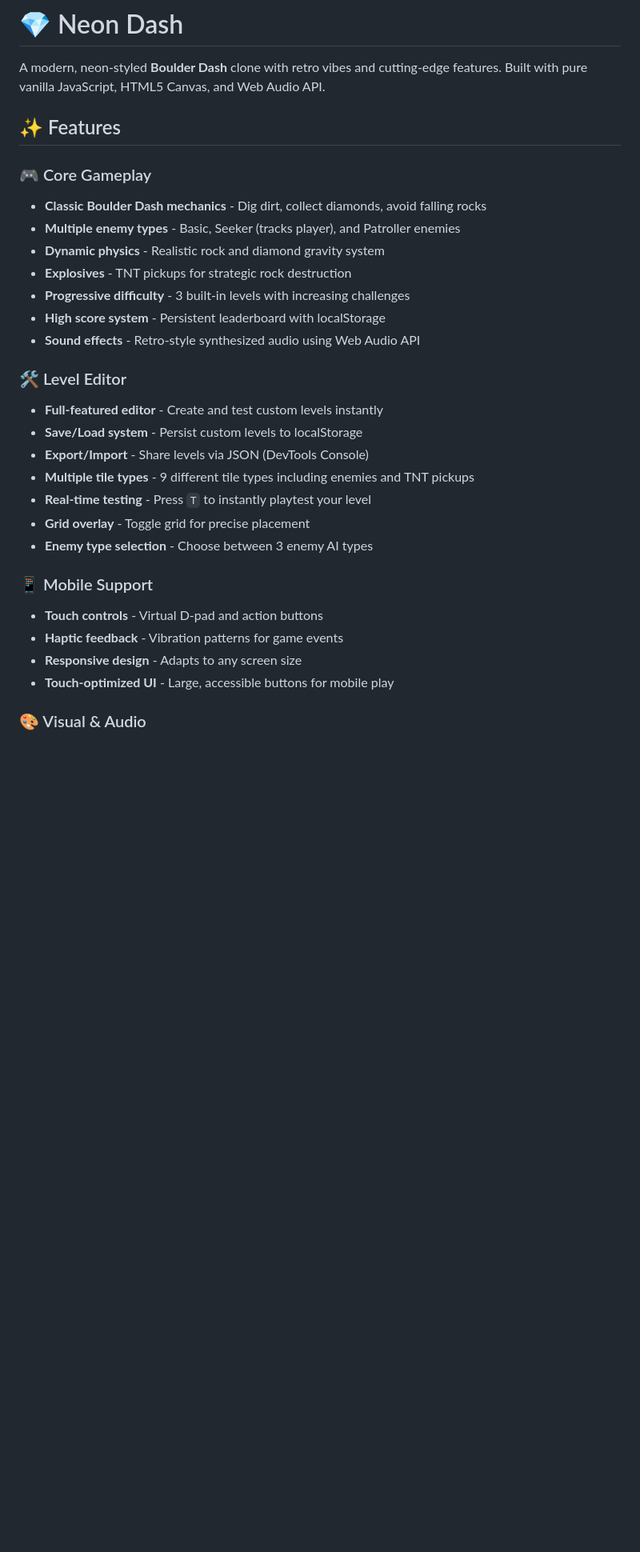
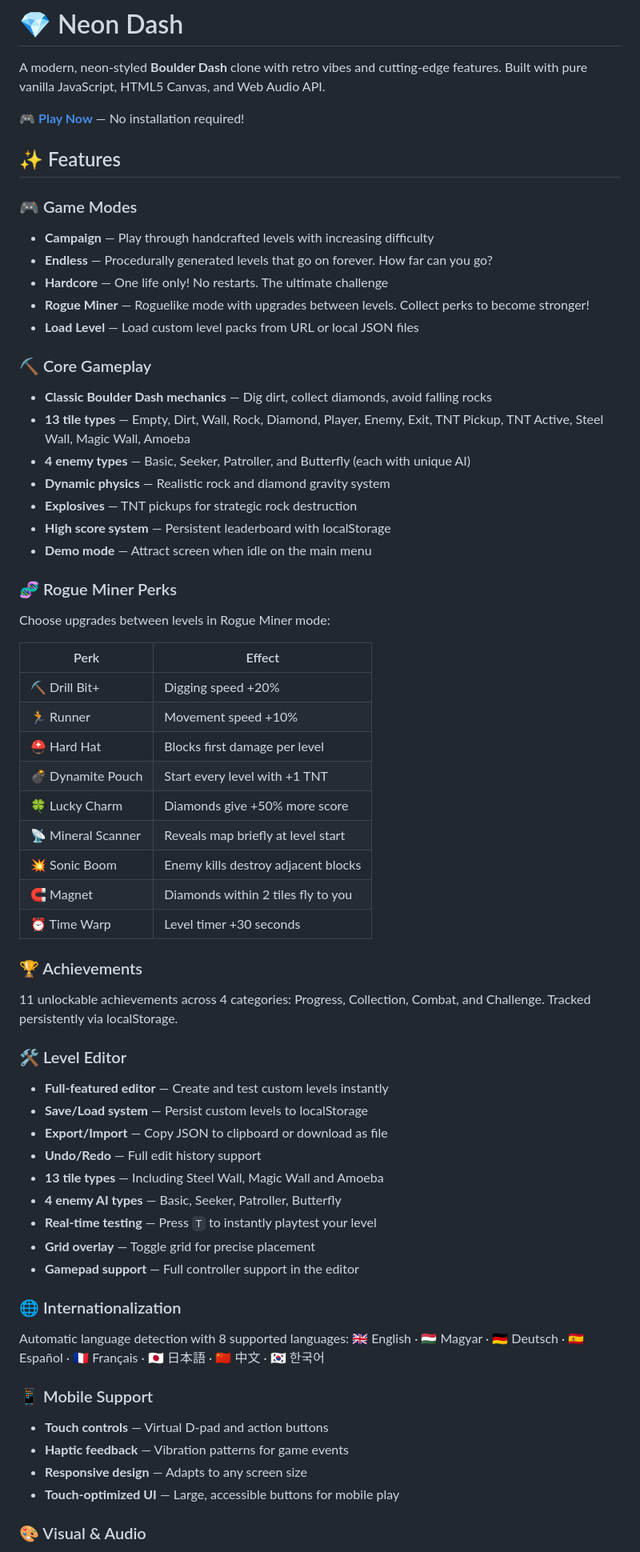
Before and after one commit to eszeske08-maker/neon-dash, a Markdown page: README.md, the part around one of its changes. Shown at 80% size. GitHub-like rendering; blank space fills up the shorter version.

```diff
--- a/README.md
+++ b/README.md
@@ -2,30 +2,63 @@
 
 A modern, neon-styled **Boulder Dash** clone with retro vibes and cutting-edge features. Built with pure vanilla JavaScript, HTML5 Canvas, and Web Audio API.
 
+🎮 **[Play Now](https://eszeske08-maker.github.io/neon-dash/)** — No installation required!
+
 ## ✨ Features
 
-### 🎮 Core Gameplay
-- **Classic Boulder Dash mechanics** - Dig dirt, collect diamonds, avoid falling rocks
-- **Multiple enemy types** - Basic, Seeker (tracks player), and Patroller enemies
-- **Dynamic physics** - Realistic rock and diamond gravity system
-- **Explosives** - TNT pickups for strategic rock destruction
-- **Progressive difficulty** - 3 built-in levels with increasing challenges
-- **High score system** - Persistent leaderboard with localStorage
-- **Sound effects** - Retro-style synthesized audio using Web Audio API
+### 🎮 Game Modes
+- **Campaign** — Play through handcrafted levels with increasing difficulty
+- **Endless** — Procedurally generated levels that go on forever. How far can you go?
+- **Hardcore** — One life only! No restarts. The ultimate challenge
+- **Rogue Miner** — Roguelike mode with upgrades between levels. Collect perks to become stronger!
+- **Load Level** — Load custom level packs from URL or local JSON files
+
+### ⛏️ Core Gameplay
+- **Classic Boulder Dash mechanics** — Dig dirt, collect diamonds, avoid falling rocks
+- **13 tile types** — Empty, Dirt, Wall, Rock, Diamond, Player, Enemy, Exit, TNT Pickup, TNT Active, Steel Wall, Magic Wall, Amoeba
+- **4 enemy types** — Basic, Seeker, Patroller, and Butterfly (each with unique AI)
+- **Dynamic physics** — Realistic rock and diamond gravity system
+- **Explosives** — TNT pickups for strategic rock destruction
+- **High score system** — Persistent leaderboard with localStorage
+- **Demo mode** — Attract screen when idle on the main menu
+
+### 🧬 Rogue Miner Perks
+Choose upgrades between levels in Rogue Miner mode:
+
+| Perk | Effect |
+|------|--------|
+| ⛏️ Drill Bit+ | Digging speed +20% |
+| 🏃 Runner | Movement speed +10% |
+| ⛑️ Hard Hat | Blocks first damage per level |
+| 💣 Dynamite Pouch | Start every level with +1 TNT |
+| 🍀 Lucky Charm | Diamonds give +50% more score |
+| 📡 Mineral Scanner | Reveals map briefly at level start |
+| 💥 Sonic Boom | Enemy kills destroy adjacent blocks |
+| 🧲 Magnet | Diamonds within 2 tiles fly to you |
+| ⏰ Time Warp | Level timer +30 seconds |
+
+### 🏆 Achievements
+11 unlockable achievements across 4 categories: Progress, Collection, Combat, and Challenge. Tracked persistently via localStorage.
 
 ### 🛠️ Level Editor
-- **Full-featured editor** - Create and test custom levels instantly
-- **Save/Load system** - Persist custom levels to localStorage
-- **Export/Import** - Share levels via JSON (DevTools Console)
-- **Multiple tile types** - 9 different tile types including enemies and TNT pickups
-- **Real-time testing** - Press `T` to instantly playtest your level
-- **Grid overlay** - Toggle grid for precise placement
-- **Enemy type selection** - Choose between 3 enemy AI types
+- **Full-featured editor** — Create and test custom levels instantly
+- **Save/Load system** — Persist custom levels to localStorage
+- **Export/Import** — Copy JSON to clipboard or download as file
+- **Undo/Redo** — Full edit history support
+- **13 tile types** — Including Steel Wall, Magic Wall and Amoeba
+- **4 enemy AI types** — Basic, Seeker, Patroller, Butterfly
+- **Real-time testing** — Press `T` to instantly playtest your level
+- **Grid overlay** — Toggle grid for precise placement
+- **Gamepad support** — Full controller support in the editor
+
+### 🌐 Internationalization
+Automatic language detection with 8 supported languages:
+🇬🇧 English · 🇭🇺 Magyar · 🇩🇪 Deutsch · 🇪🇸 Español · 🇫🇷 Français · 🇯🇵 日本語 · 🇨🇳 中文 · 🇰🇷 한국어
 
 ### 📱 Mobile Support
-- **Touch controls** - Virtual D-pad and action buttons
-- **Haptic feedback** - Vibration patterns for game events
-- **Responsive design** - Adapts to any screen size
-- **Touch-optimized UI** - Large, accessible buttons for mobile play
+- **Touch controls** — Virtual D-pad and action buttons
+- **Haptic feedback** — Vibration patterns for game events
+- **Responsive design** — Adapts to any screen size
+- **Touch-optimized UI** — Large, accessible buttons for mobile play
 
 ### 🎨 Visual & Audio
```
Also changed, not shown: other parts of README.md (+88 -86 lines).
